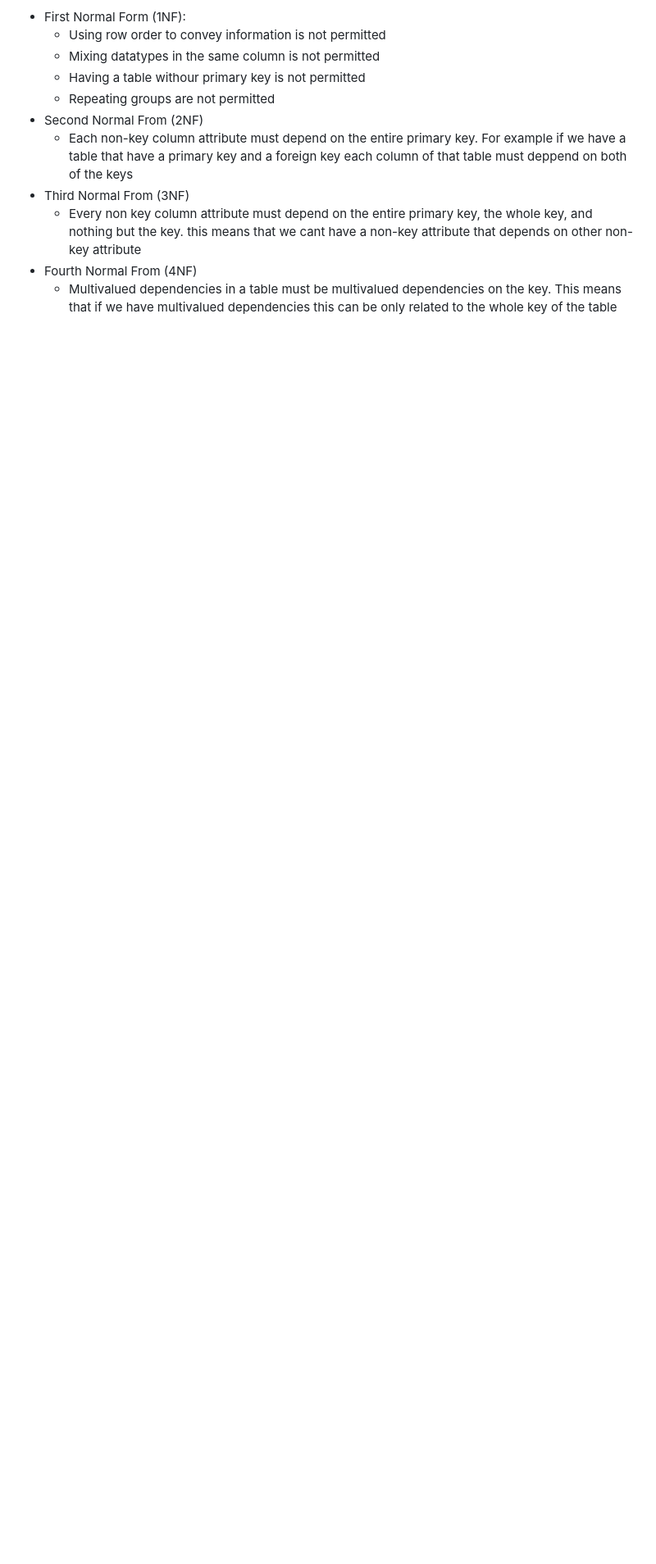
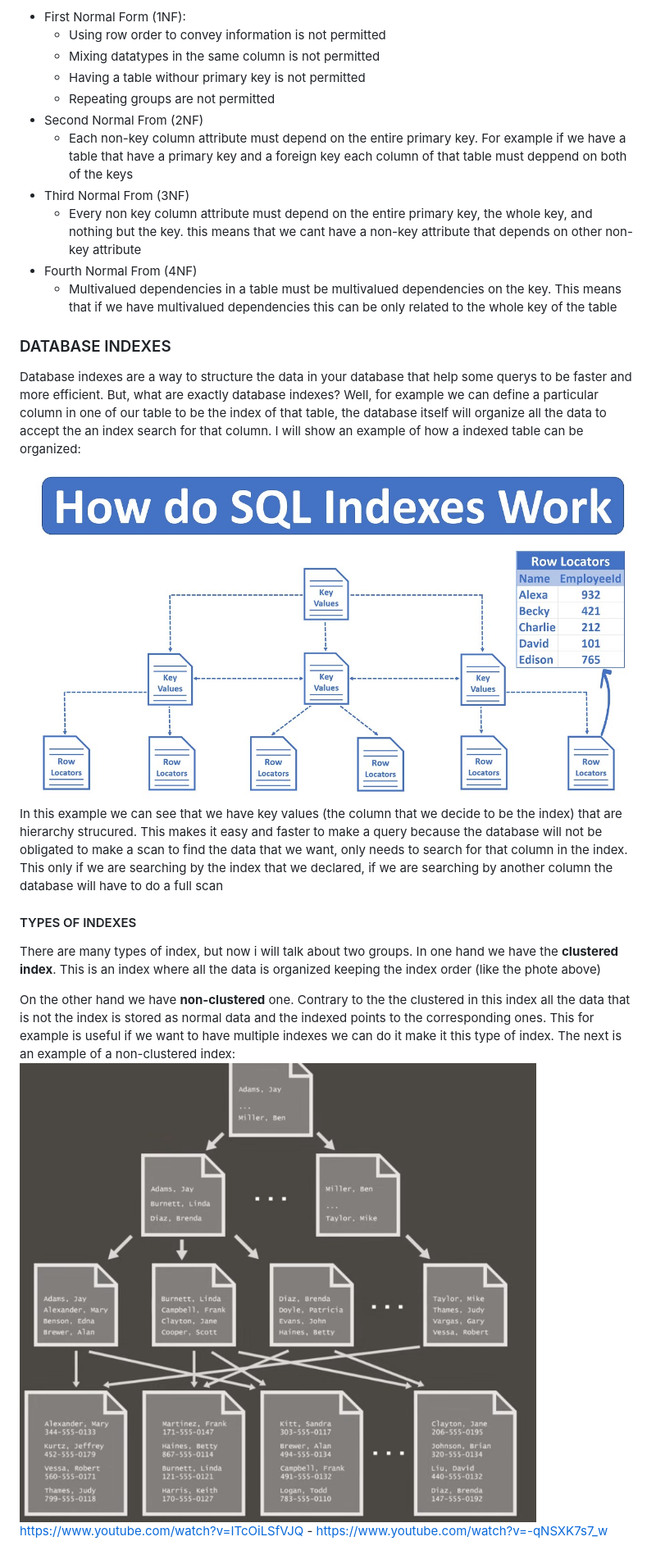
Before and after one commit to RamiroCS-hub/Backend_Path, a Markdown page: Databases/README.md, the part around the change. Shown: that part at 82% size. Rendered like a GitHub page; pictures changed too: Databases/image-1.png (added), Databases/image.png (added); blank space fills up the shorter version.

Commit message:
Database indexes added

```diff
--- a/Databases/README.md
+++ b/Databases/README.md
@@ -31,3 +31,15 @@ There are five differents level of database normalization. Each level tell us di
   * Every non key column attribute must depend on the entire primary key, the whole key, and nothing but the key. this means that we cant have a non-key attribute that depends on other non-key attribute
 - Fourth Normal From (4NF)
   * Multivalued dependencies in a table must be multivalued dependencies on the key. This means that if we have  multivalued dependencies this can be only related to the whole key of the table
+
+### DATABASE INDEXES
+Database indexes are a way to structure the data in your database that help some querys to be faster and more efficient. But, what are exactly database indexes? Well, for example we can define a particular column in one of our table to be the index of that table, the database itself will organize all the data to accept the an index search for that column. I will show an example of how a indexed table can be organized:
+![alt text](image.png)
+In this example we can see that we have key values (the column that we decide to be the index) that are hierarchy strucured. This makes it easy and faster to make a query because the database will not be obligated to make a scan to find the data that we want, only needs to search for that column in the index. This only if we are searching by the index that we declared, if we are searching by another column the database will have to do a full scan
+
+#### TYPES OF INDEXES
+There are many types of index, but now i will talk about two groups. In one hand we have the **clustered index**. This is an index where all the data is organized keeping the index order (like the phote above)
+
+On the other hand we have **non-clustered** one. Contrary to the the clustered in this index all the data that is not the index is stored as normal data and the indexed points to the corresponding ones. This for example is useful if we want to have multiple indexes we can do it make it this type of index. The next is an example of a non-clustered index:
+![alt text](image-1.png)
+https://www.youtube.com/watch?v=ITcOiLSfVJQ - https://www.youtube.com/watch?v=-qNSXK7s7_w
```
